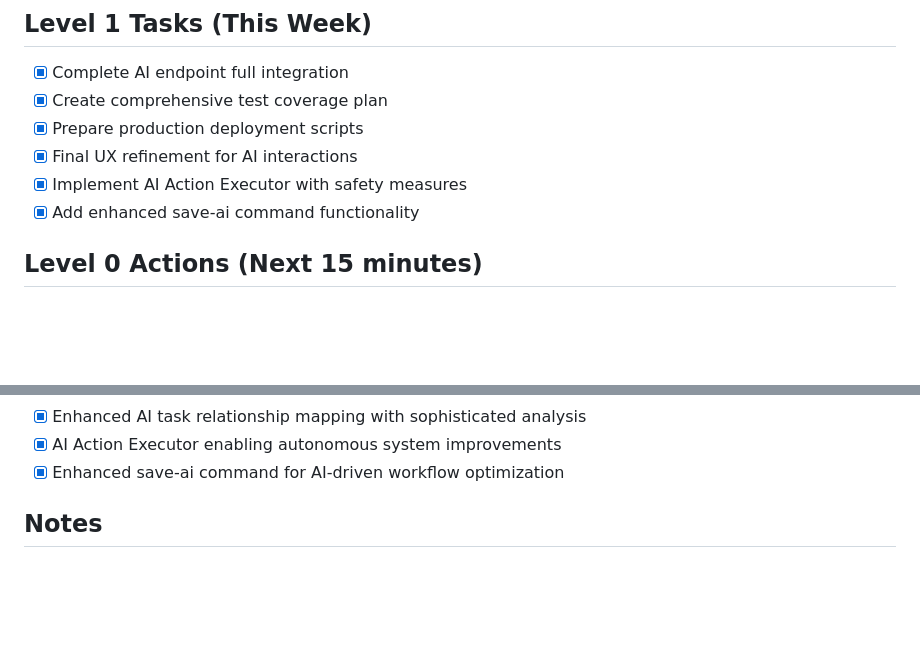
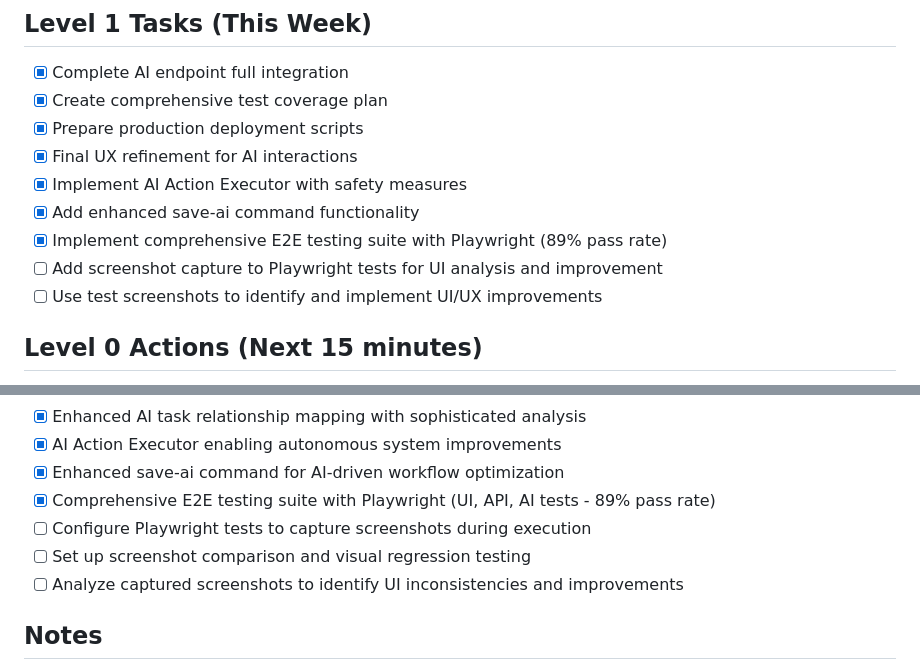
Before and after one commit to JKershaw/Todo, a Markdown page: workspace/projects/build-productivity-system.md, 2 parts joined by grey strips. GitHub-like rendering; blank space fills up the shorter version.

Commit message:
Add Playwright screenshot testing and UI improvement tasks to project plan
- Add Level 1 tasks for screenshot capture and UI analysis
- Add Level 0 tasks for configuring screenshot testing and visual regression
- Plan to use test screenshots to identify and implement UI/UX improvements
- Continue systematic approach to enhancing dashboard design quality

🤖 Generated with [Claude Code](https://claude.ai/code)

Co-Authored-By: Claude <noreply@anthropic.com>

```diff
--- a/workspace/projects/build-productivity-system.md
+++ b/workspace/projects/build-productivity-system.md
@@ -28,6 +28,9 @@ Build tools that amplify human thinking without replacing human judgment.
 - [x] Final UX refinement for AI interactions
 - [x] Implement AI Action Executor with safety measures
 - [x] Add enhanced save-ai command functionality
+- [x] Implement comprehensive E2E testing suite with Playwright (89% pass rate)
+- [ ] Add screenshot capture to Playwright tests for UI analysis and improvement
+- [ ] Use test screenshots to identify and implement UI/UX improvements
 
 ## Level 0 Actions (Next 15 minutes)
 - [x] Fix environment variable loading for API integration
@@ -84,6 +87,10 @@ Build tools that amplify human thinking without replacing human judgment.
 - [x] Enhanced AI task relationship mapping with sophisticated analysis
 - [x] AI Action Executor enabling autonomous system improvements
 - [x] Enhanced save-ai command for AI-driven workflow optimization
+- [x] Comprehensive E2E testing suite with Playwright (UI, API, AI tests - 89% pass rate)
+- [ ] Configure Playwright tests to capture screenshots during execution
+- [ ] Set up screenshot comparison and visual regression testing
+- [ ] Analyze captured screenshots to identify UI inconsistencies and improvements
 
 ## Notes
 **SUCCESS**: This project has achieved the core milestone - implementing the Focus Flow Interface that delivers the primary UX from the original brief. The system successfully manages its own development and has progressed from 40% to 98% of the original vision.
```
